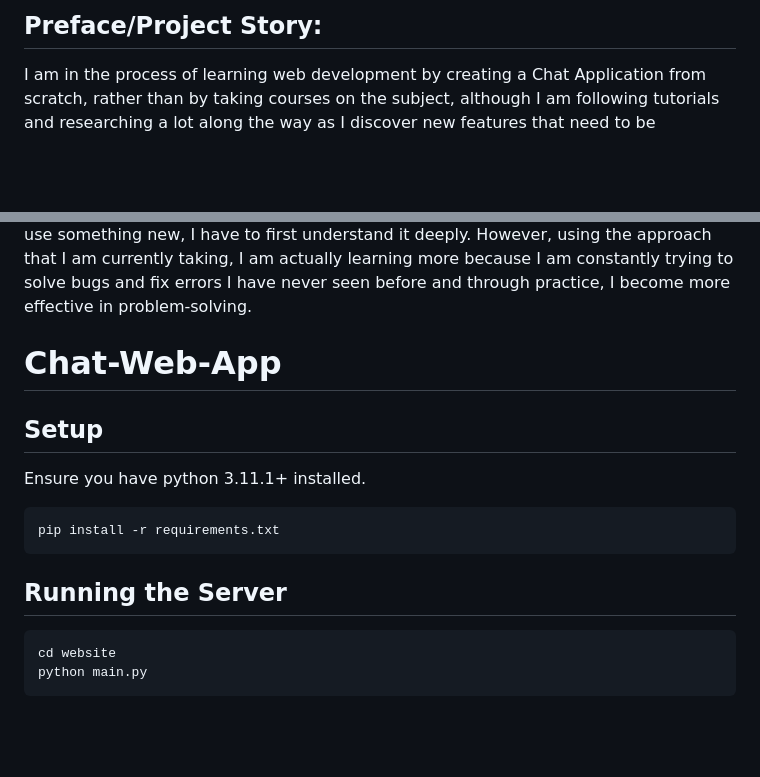
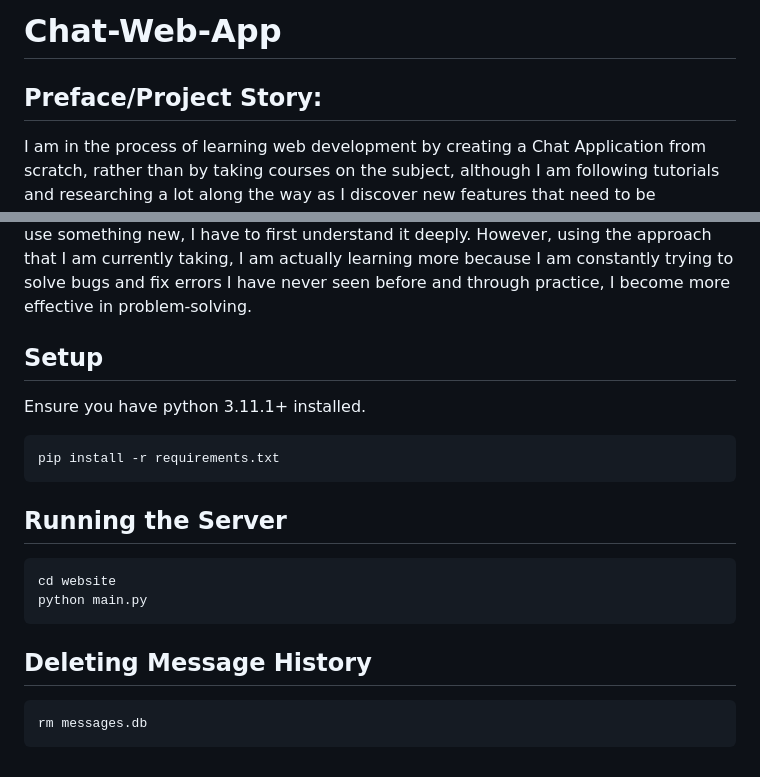
Before and after one commit to matt4tch/chatapp, a Markdown page: README.md, 2 parts joined by grey strips. Drawn GitHub-style; blank space fills up the shorter version.

````diff
--- a/README.md
+++ b/README.md
@@ -1,4 +1,6 @@
-## Preface/Project Story: ##
+# Chat-Web-App
+
+## Preface/Project Story:
 I am in the process of learning web development by creating a Chat Application from scratch, rather than
 by taking courses on the subject, although I am following tutorials and researching a lot along the way as
 I discover new features that need to be implemented.
@@ -26,9 +28,6 @@ why I encounter the errors I encounter, for example, my JavaScript based changes
 
 Throughout the course of the project so far, the biggest thing I have learned was how to step outside of my comfort zone and
 experiment with technologies that I have never used before, rather than taking the safe path (which I fell into the trap of doing before) of only using technologies that I fully understood and convincing myself that in order to use something new, I have to first understand it deeply. However, using the approach that I am currently taking, I am actually learning more because I am constantly trying to solve bugs and fix errors I have never seen before and through practice, I become more effective in problem-solving.
-
-# Chat-Web-App
-
 ## Setup
 
 Ensure you have python 3.11.1+ installed.
@@ -43,3 +42,9 @@ pip install -r requirements.txt
 cd website
 python main.py
 ```
+
+## Deleting Message History
+
+```bash
+rm messages.db
+```
````
